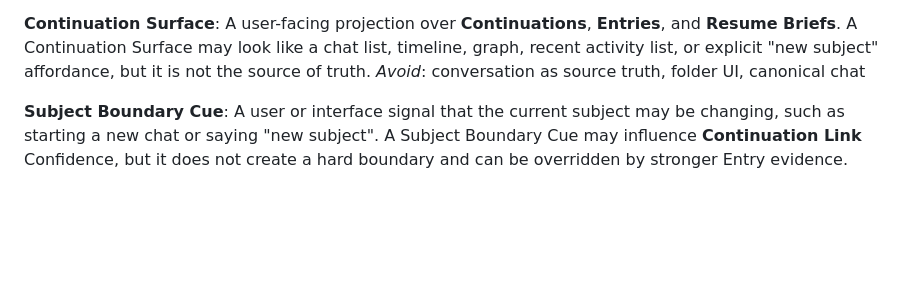
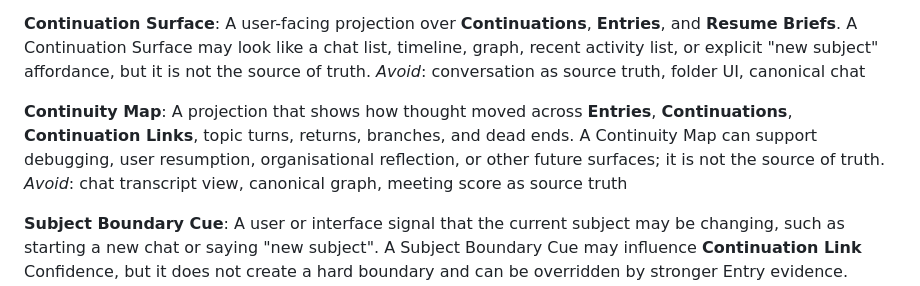
Before and after one commit to peter-wilkins/continuum-core, a Markdown page: CONTEXT.md, the part around the change. Drawn GitHub-style; blank space fills up the shorter version.

Commit message:
Define continuity map

```diff
--- a/CONTEXT.md
+++ b/CONTEXT.md
@@ -55,6 +55,10 @@ _Avoid_: stream, folder, project, thread
 **Continuation Surface**:
 A user-facing projection over **Continuations**, **Entries**, and **Resume Briefs**. A Continuation Surface may look like a chat list, timeline, graph, recent activity list, or explicit "new subject" affordance, but it is not the source of truth.
 _Avoid_: conversation as source truth, folder UI, canonical chat
+
+**Continuity Map**:
+A projection that shows how thought moved across **Entries**, **Continuations**, **Continuation Links**, topic turns, returns, branches, and dead ends. A Continuity Map can support debugging, user resumption, organisational reflection, or other future surfaces; it is not the source of truth.
+_Avoid_: chat transcript view, canonical graph, meeting score as source truth
 
 **Subject Boundary Cue**:
 A user or interface signal that the current subject may be changing, such as starting a new chat or saying "new subject". A Subject Boundary Cue may influence **Continuation Link** Confidence, but it does not create a hard boundary and can be overridden by stronger Entry evidence.
```
